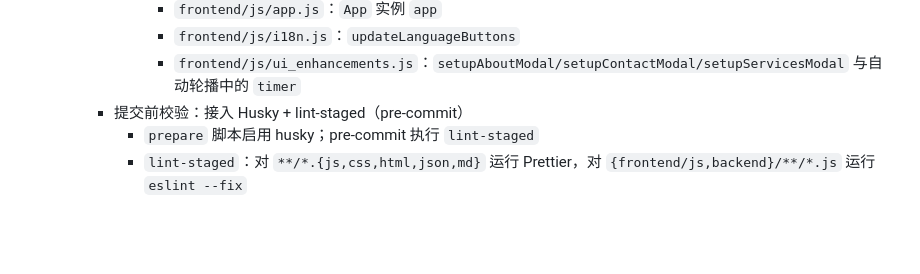
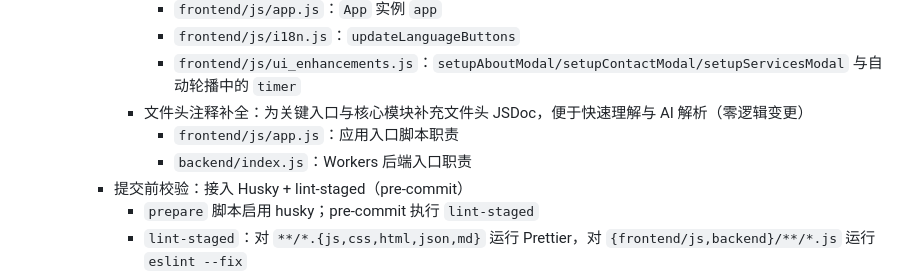
Before and after one commit to peyoba/Text2Image_audio, a Markdown page: docs/PROJECT_OPTIMIZATION_PLAN.md, the part around the change. Drawn GitHub-style; blank space fills up the shorter version.

Commit message:
docs: note header comment additions for app.js and backend/index.js

```diff
--- a/docs/PROJECT_OPTIMIZATION_PLAN.md
+++ b/docs/PROJECT_OPTIMIZATION_PLAN.md
@@ -60,6 +60,9 @@
         - `frontend/js/app.js`：`App` 实例 `app`
         - `frontend/js/i18n.js`：`updateLanguageButtons`
         - `frontend/js/ui_enhancements.js`：`setupAboutModal/setupContactModal/setupServicesModal` 与自动轮播中的 `timer`
+      - 文件头注释补全：为关键入口与核心模块补充文件头 JSDoc，便于快速理解与 AI 解析（零逻辑变更）
+        - `frontend/js/app.js`：应用入口脚本职责
+        - `backend/index.js`：Workers 后端入口职责
     - 提交前校验：接入 Husky + lint-staged（pre-commit）
       - `prepare` 脚本启用 husky；pre-commit 执行 `lint-staged`
       - `lint-staged`：对 `**/*.{js,css,html,json,md}` 运行 Prettier，对 `{frontend/js,backend}/**/*.js` 运行 `eslint --fix`
```
